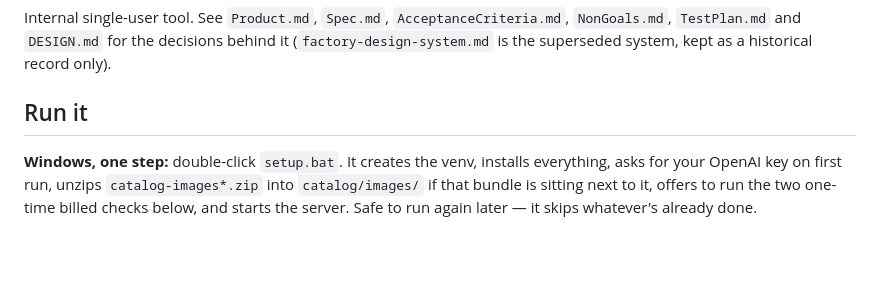
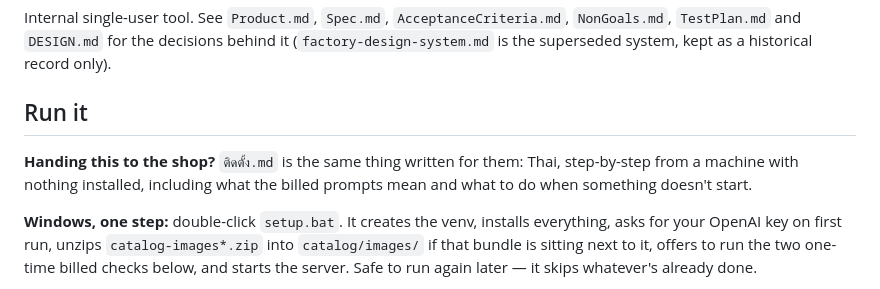
Before and after one commit to magatron02/ai-christmas-tree-decorator, a Markdown page: README.md, the part around the change. Rendered like a GitHub page; blank space fills up the shorter version.

```diff
--- a/README.md
+++ b/README.md
@@ -9,6 +9,10 @@ Internal single-user tool. See `Product.md`, `Spec.md`, `AcceptanceCriteria.md`,
 (`factory-design-system.md` is the superseded system, kept as a historical record only).
 
 ## Run it
+
+**Handing this to the shop?** `ติดตั้ง.md` is the same thing written for them: Thai,
+step-by-step from a machine with nothing installed, including what the billed prompts mean
+and what to do when something doesn't start.
 
 **Windows, one step:** double-click `setup.bat`. It creates the venv, installs everything,
 asks for your OpenAI key on first run, unzips `catalog-images*.zip` into `catalog/images/`
```
Also changed, not shown: ติดตั้ง.md (added, +127 -0 lines).
